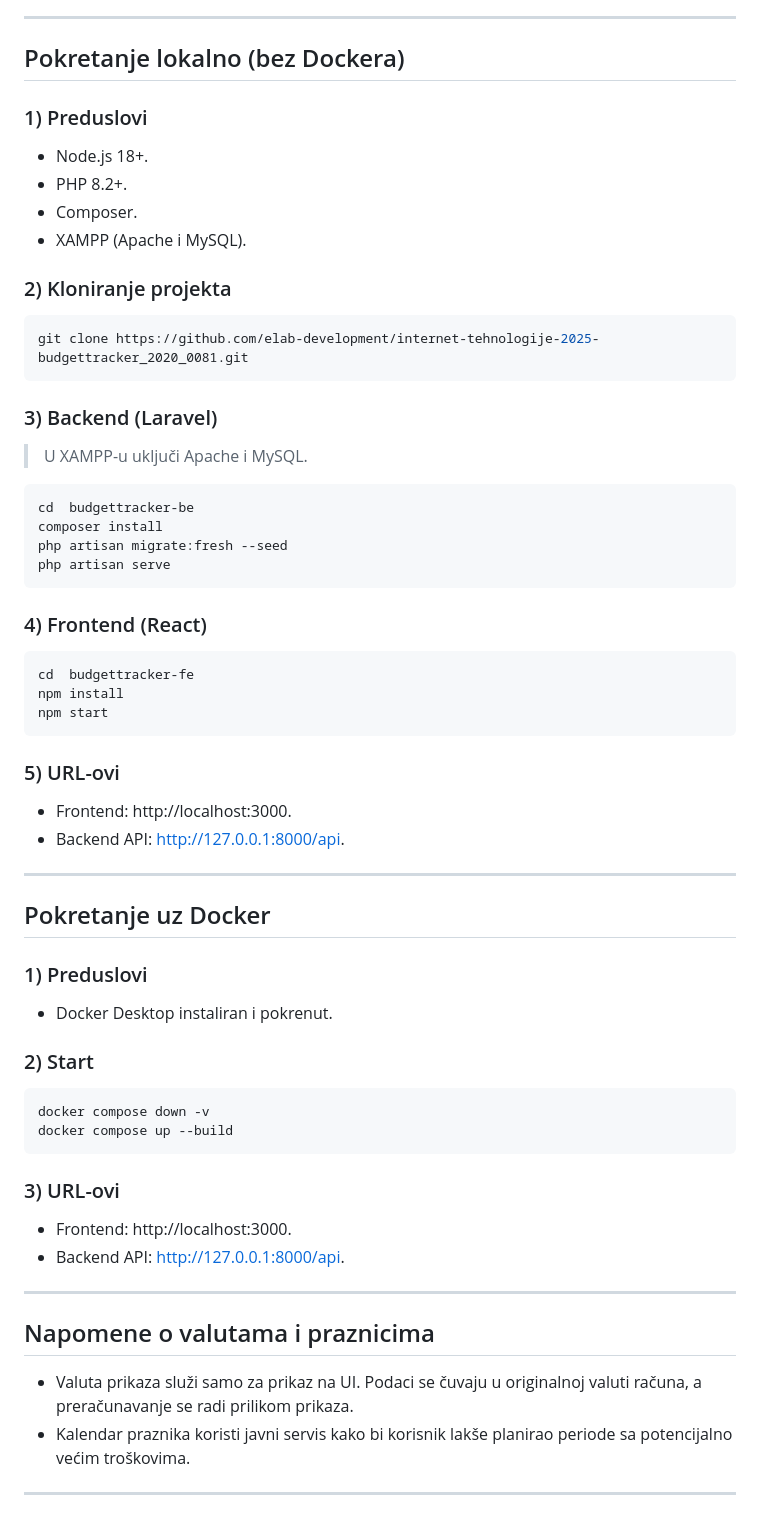
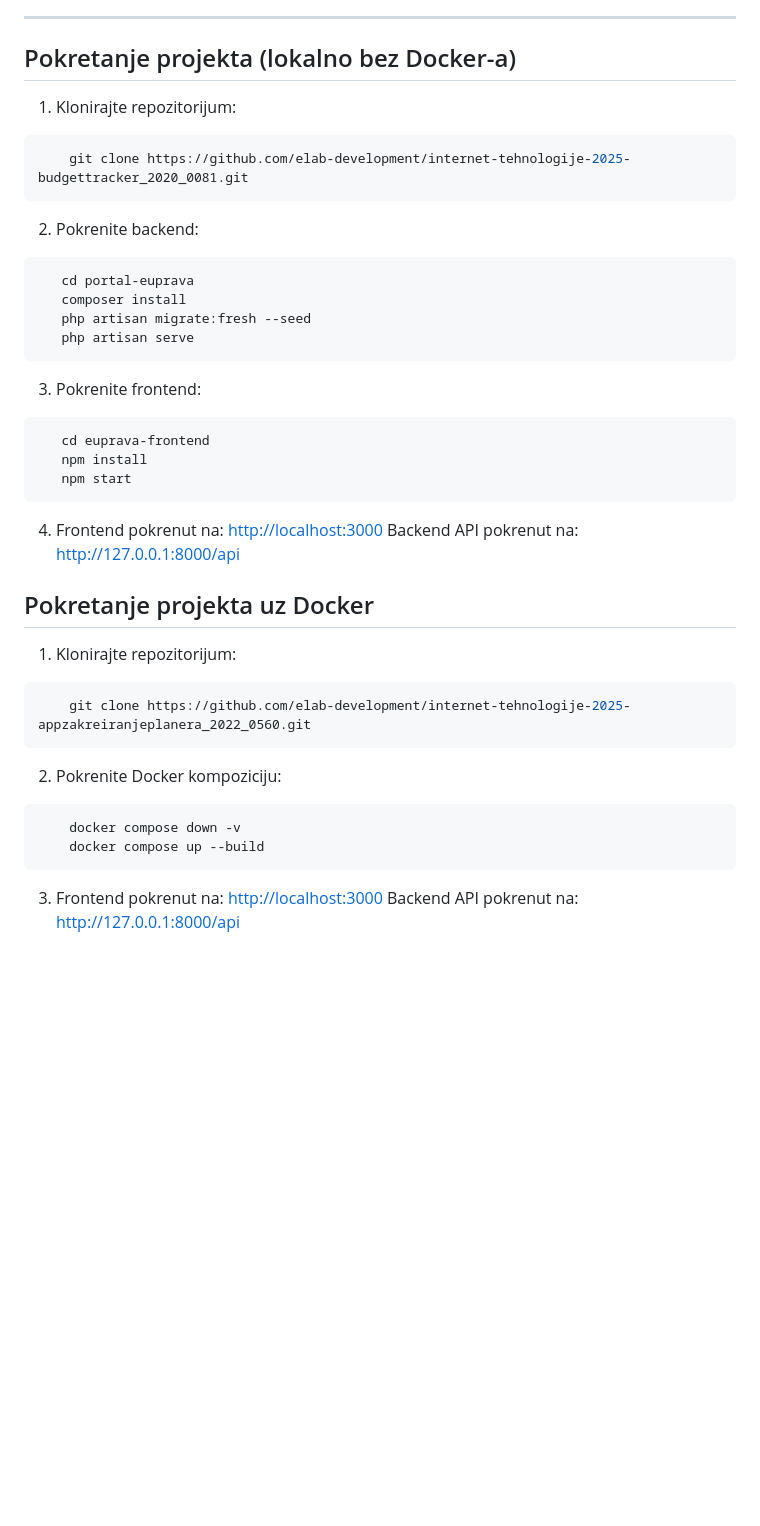
Before and after one commit to elab-development/internet-tehnologije-2025-budgettracker_2020_0081, a Markdown page: README.md, the part around the change. GitHub-like rendering; blank space fills up the shorter version.

Commit message:
README.md prosiren sa nacinima pokretanja

````diff
--- a/README.md
+++ b/README.md
@@ -87,62 +87,40 @@ Kada je u pitanju pristup podacima, administrator ima uvid u sistemske informaci
 
 ---
 
-## Pokretanje lokalno (bez Dockera)
+## Pokretanje projekta (lokalno bez Docker-a)
 
-### 1) Preduslovi
-- Node.js 18+.
-- PHP 8.2+.
-- Composer.
-- XAMPP (Apache i MySQL).
-
-### 2) Kloniranje projekta
+1. Klonirajte repozitorijum:
 ```bash
-git clone https://github.com/elab-development/internet-tehnologije-2025-budgettracker_2020_0081.git
+    git clone https://github.com/elab-development/internet-tehnologije-2025-budgettracker_2020_0081.git
+```
+2. Pokrenite backend:
+```bash
+   cd portal-euprava
+   composer install
+   php artisan migrate:fresh --seed
+   php artisan serve
 ```
 
-### 3) Backend (Laravel)
-> U XAMPP-u uključi Apache i MySQL.
-
+3. Pokrenite frontend:
 ```bash
-cd  budgettracker-be
-composer install
-php artisan migrate:fresh --seed
-php artisan serve
+   cd euprava-frontend
+   npm install
+   npm start
 ```
 
-### 4) Frontend (React)
+4.  Frontend pokrenut na: [http://localhost:3000](http://localhost:3000) Backend API pokrenut na: [http://127.0.0.1:8000/api](http://127.0.0.1:8000/api)
+
+## Pokretanje projekta uz Docker
+
+1. Klonirajte repozitorijum:
 ```bash
-cd  budgettracker-fe
-npm install
-npm start
+    git clone https://github.com/elab-development/internet-tehnologije-2025-appzakreiranjeplanera_2022_0560.git
 ```
 
-### 5) URL-ovi
-- Frontend: http://localhost:3000.
-- Backend API: http://127.0.0.1:8000/api.
-
----
-
-## Pokretanje uz Docker
-
-### 1) Preduslovi
-- Docker Desktop instaliran i pokrenut.
-
-### 2) Start
+2. Pokrenite Docker kompoziciju:
 ```bash
-docker compose down -v
-docker compose up --build
+    docker compose down -v
+    docker compose up --build
 ```
 
-### 3) URL-ovi
-- Frontend: http://localhost:3000.
-- Backend API: http://127.0.0.1:8000/api.
-
----
-
-## Napomene o valutama i praznicima
-
-- Valuta prikaza služi samo za prikaz na UI. Podaci se čuvaju u originalnoj valuti računa, a preračunavanje se radi prilikom prikaza.
-- Kalendar praznika koristi javni servis kako bi korisnik lakše planirao periode sa potencijalno većim troškovima.
-
----
+3.  Frontend pokrenut na: [http://localhost:3000](http://localhost:3000) Backend API pokrenut na: [http://127.0.0.1:8000/api](http://127.0.0.1:8000/api)
````
